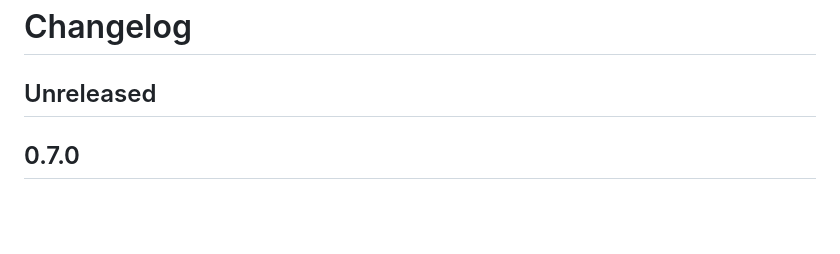
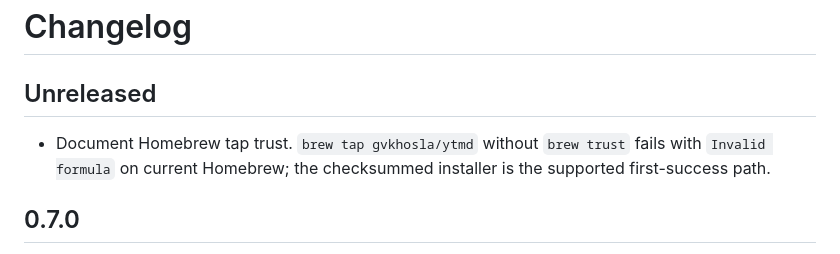
Before and after one commit to gvkhosla/ytmd, a Markdown page: CHANGELOG.md, the part around the change. GitHub-like rendering; blank space fills up the shorter version.

```diff
--- a/CHANGELOG.md
+++ b/CHANGELOG.md
@@ -1,6 +1,8 @@
 # Changelog
 
 ## Unreleased
+
+- Document Homebrew tap trust. `brew tap gvkhosla/ytmd` without `brew trust` fails with `Invalid formula` on current Homebrew; the checksummed installer is the supported first-success path.
 
 ## 0.7.0
 
```
Also changed, not shown: README.md (+10 -11 lines).
